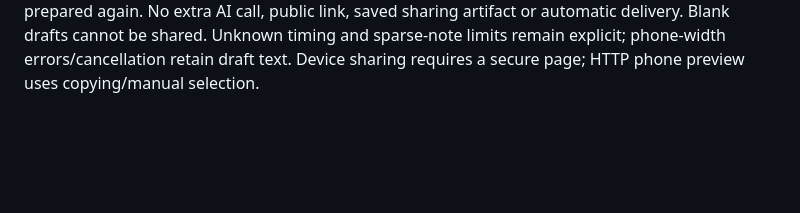
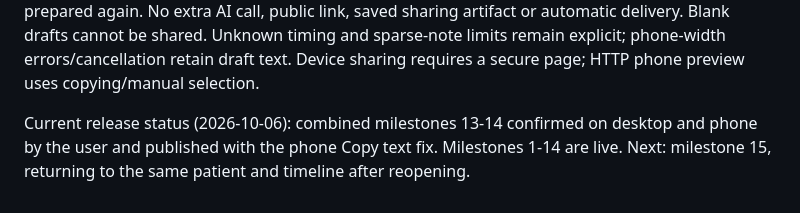
Before and after one commit to noopurgoel25/buildai, a Markdown page: PLAN.md, the part around the change. Rendered like a GitHub page; blank space fills up the shorter version.

Commit message:
Record published Summary sharing milestone

```diff
--- a/PLAN.md
+++ b/PLAN.md
@@ -53,3 +53,5 @@ Current release status (2026-10-06): milestones 1-12 published, with doctor-brie
 User-directed milestone merge (2026-10-06): combine milestones 13 and 14 into one review/edit/share journey within the existing Summary destination. No separate doctor-brief screen. Milestone 15 remains next after the combined milestone. Interaction approved: editable text preview, native share and Copy text fallback, with temporary draft edits only.
 
 Approved combined milestones 13-14 (2026-10-06): inside Summary, Review & share opens the exact editable plain-text draft, then Share invokes the device native sharing menu. Copy text is the fallback, with manual selection if clipboard access is blocked. Draft edits stay only in the open page and never rewrite saved health events; Back to summary retains edits, while date changes/regeneration/leaving warn before clearing modified drafts. Server checks ownership, current period source membership/revisions, complete references and the 40,000-character bound before preparing or handing off text. New/changed/deleted selected notes require Summary to be prepared again. No extra AI call, public link, saved sharing artifact or automatic delivery. Blank drafts cannot be shared. Unknown timing and sparse-note limits remain explicit; phone-width errors/cancellation retain draft text. Device sharing requires a secure page; HTTP phone preview uses copying/manual selection.
+
+Current release status (2026-10-06): combined milestones 13-14 confirmed on desktop and phone by the user and published with the phone Copy text fix. Milestones 1-14 are live. Next: milestone 15, returning to the same patient and timeline after reopening.
```
Also changed, not shown: PROGRESS.md (+2 -0 lines).
